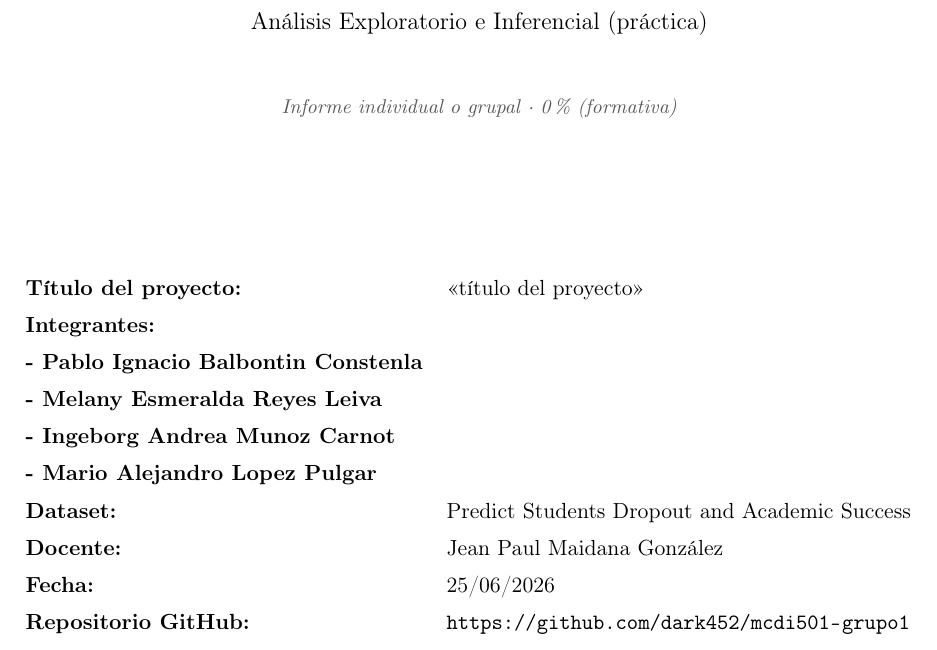
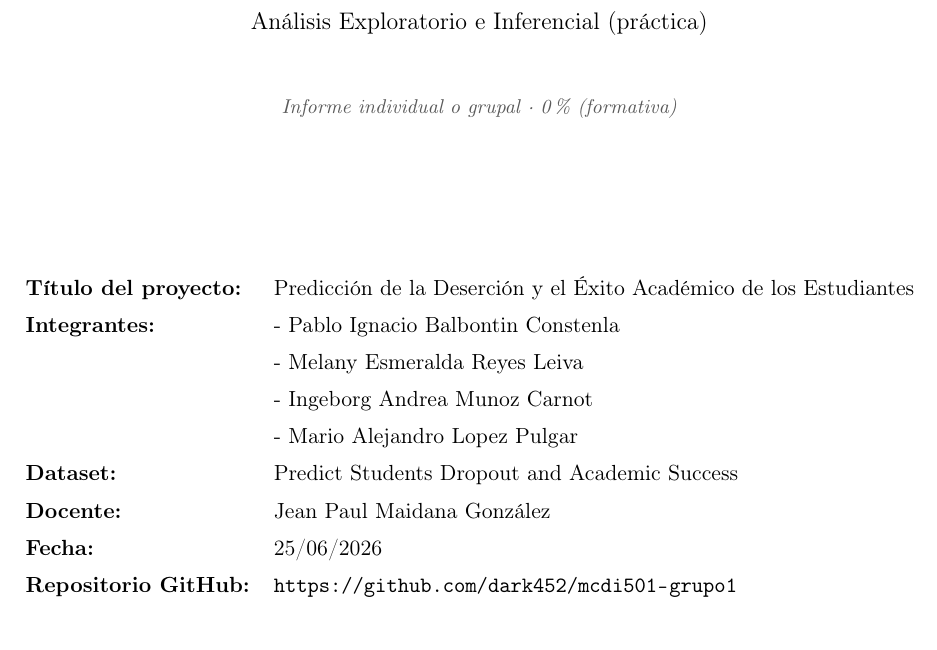
Before and after one commit to dark452/mcdi501-grupo1-informes, a LaTeX document (formativa-1.tex): part of page 1 of 3, cut so that both start at the same text. Compiled offline with pdfLaTeX.

Commit message:
docs(portada): Se actualizó el listado de integrantes y título del proyecto

```diff
--- a/formativa-1.tex
+++ b/formativa-1.tex
@@ -60,12 +60,12 @@
   left=8pt,right=8pt,top=6pt,bottom=6pt,breakable}
 
 % ===================== Datos del grupo (COMPLETAR) ==================
-\newcommand{\proyTitulo}{«título del proyecto»}
-\newcommand{\proyIntegrantes}{ \\
+\newcommand{\proyTitulo}{Predicción de la Deserción y el Éxito Académico de los Estudiantes}
+\newcommand{\proyIntegrantes}{%
 - Pablo Ignacio Balbontin Constenla \\
 - Melany Esmeralda Reyes Leiva \\
 - Ingeborg Andrea Munoz Carnot \\
-- Mario Alejandro Lopez Pulgar
+- Mario Alejandro Lopez Pulgar%
 }
 \newcommand{\proyDataset}{Predict Students Dropout and Academic Success}
 \newcommand{\proyDocente}{Jean Paul Maidana González}
@@ -98,7 +98,7 @@
 \setlength{\extrarowheight}{5pt}
 \begin{tabular}{@{}>{\bfseries\color{negro}}l l@{}}
 Título del proyecto: & \proyTitulo \\
-Integrantes:         & \proyIntegrantes \\
+Integrantes:         & \begin{tabular}[t]{@{}l@{}} \proyIntegrantes \end{tabular} \\
 Dataset:             & \proyDataset \\
 Docente:             & \proyDocente \\
 Fecha:               & \proyFecha \\
```
